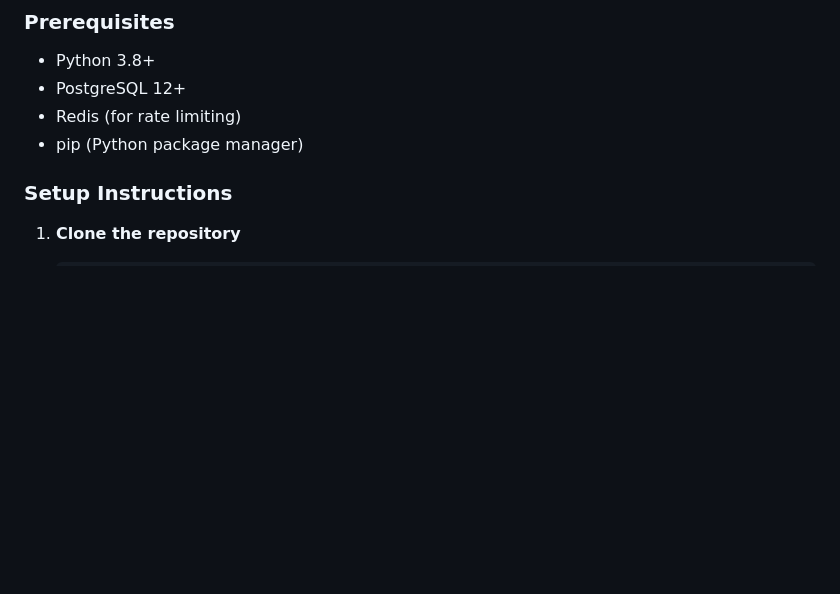
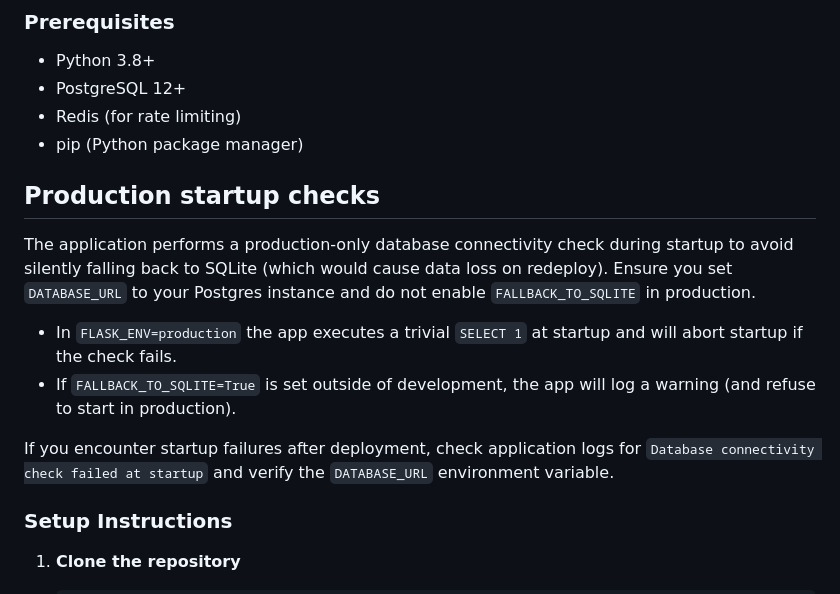
Before and after one commit to JamesKamau-5773/unda-youth-network-backend, a Markdown page: README.md, the part around the change. GitHub-like rendering; blank space fills up the shorter version.

Commit message:
Docs: document production DB connectivity fail-fast and SQLite fallback warning

```diff
--- a/README.md
+++ b/README.md
@@ -115,6 +115,22 @@ Unda Youth Network is a professional platform designed to support youth mental h
 - PostgreSQL 12+
 - Redis (for rate limiting)
 - pip (Python package manager)
+
+## Production startup checks
+
+The application performs a production-only database connectivity check during
+startup to avoid silently falling back to SQLite (which would cause data loss
+on redeploy). Ensure you set `DATABASE_URL` to your Postgres instance and do
+not enable `FALLBACK_TO_SQLITE` in production.
+
+- In `FLASK_ENV=production` the app executes a trivial `SELECT 1` at startup
+   and will abort startup if the check fails.
+- If `FALLBACK_TO_SQLITE=True` is set outside of development, the app will
+   log a warning (and refuse to start in production).
+
+If you encounter startup failures after deployment, check application logs for
+`Database connectivity check failed at startup` and verify the `DATABASE_URL`
+environment variable.
 
 ### Setup Instructions
 
```
Also changed, not shown: DEPLOYMENT.md (+21 -0 lines).
